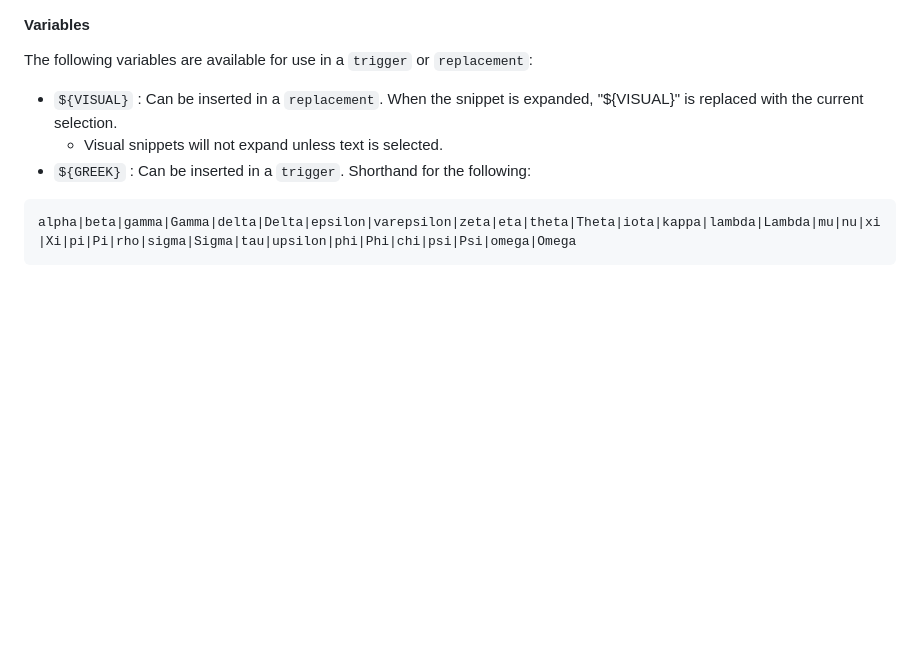
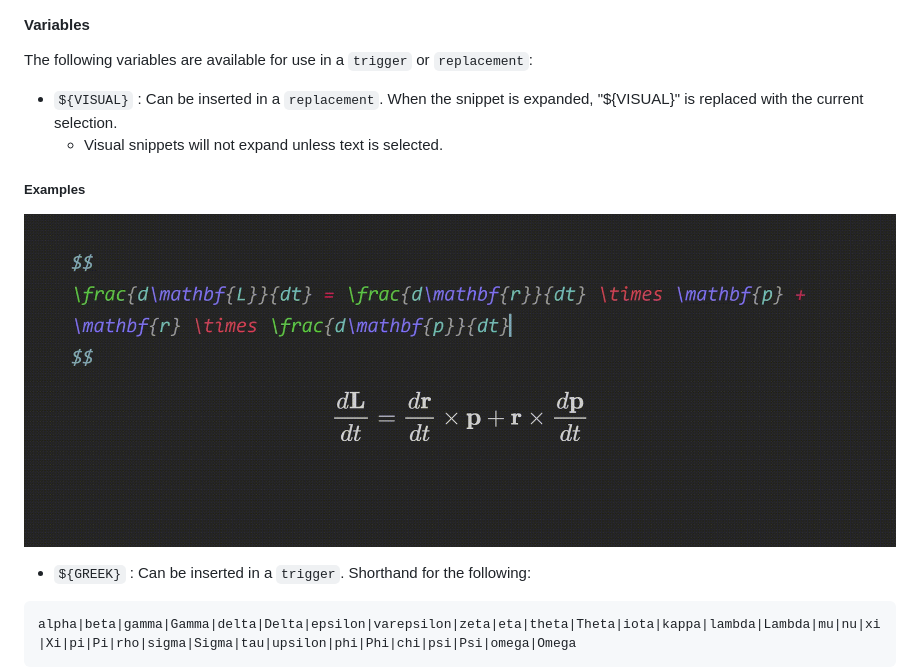
Before and after one commit to artisticat1/obsidian-latex-suite, a Markdown page: README.md, the part around one of its changes. Drawn GitHub-style; pictures changed too: gifs/visual_snippets.gif (added); blank space fills up the shorter version.

Commit message:
update visual snippets

````diff
--- a/README.md
+++ b/README.md
@@ -80,6 +80,11 @@ The following variables are available for use in a `trigger` or `replacement`:
 
 - `${VISUAL}` : Can be inserted in a `replacement`. When the snippet is expanded, "${VISUAL}" is replaced with the current selection.
 	- Visual snippets will not expand unless text is selected.
+
+##### Examples
+![visual snippets](gifs/visual_snippets.gif)
+
+
 - `${GREEK}` : Can be inserted in a `trigger`. Shorthand for the following:
 
 ```
````
Also changed, not shown: other parts of README.md (+1 -1 lines), 1 other file.
